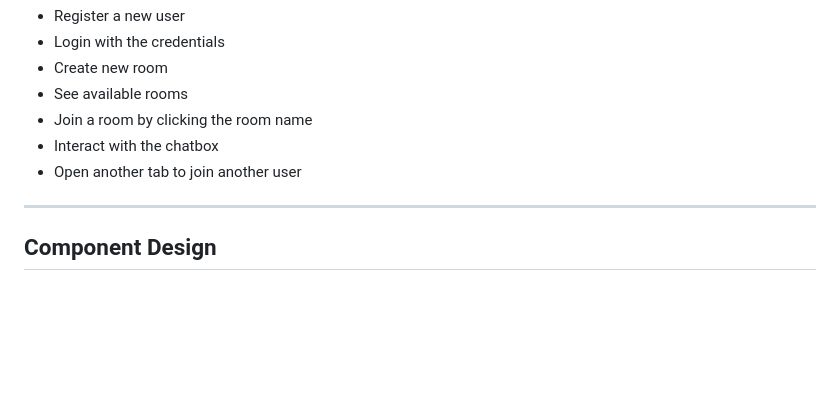
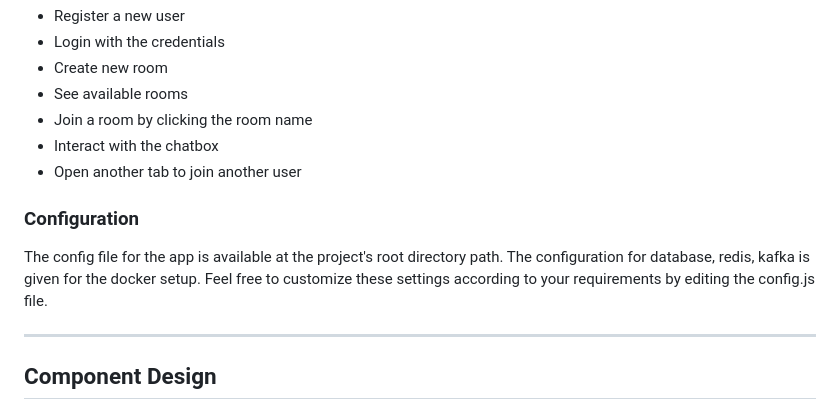
Before and after one commit to fardinabir/chat-app-new, a Markdown page: readme.md, the part around the change. Rendered like a GitHub page; blank space fills up the shorter version.

```diff
--- a/readme.md
+++ b/readme.md
@@ -88,6 +88,8 @@ For a complete interactions follow the steps below:
  - Interact with the chatbox
  - Open another tab to join another user
 
+### Configuration
+The config file for the app is available at the project's root directory path. The configuration for database, redis, kafka is given for the docker setup. Feel free to customize these settings according to your requirements by editing the config.js file.
 
 ---
 ## Component Design
```
